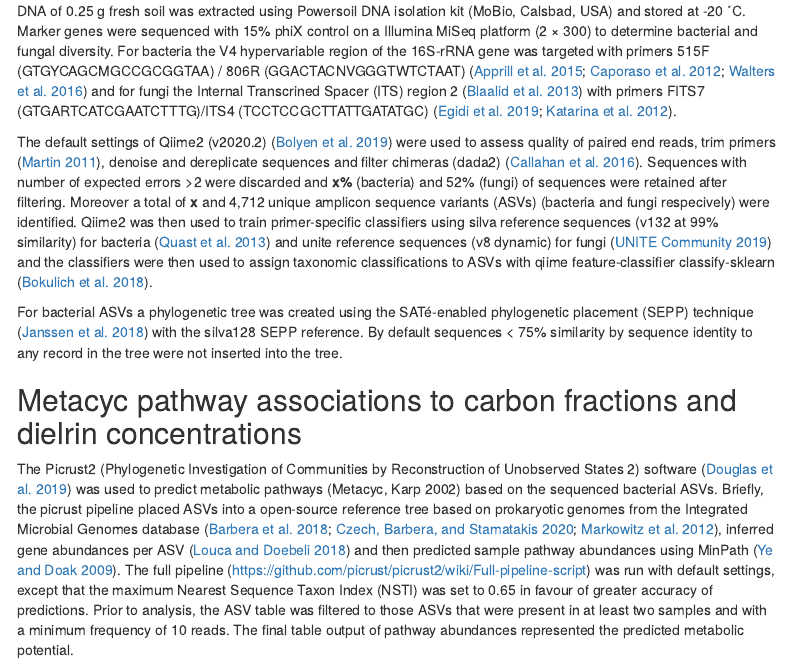
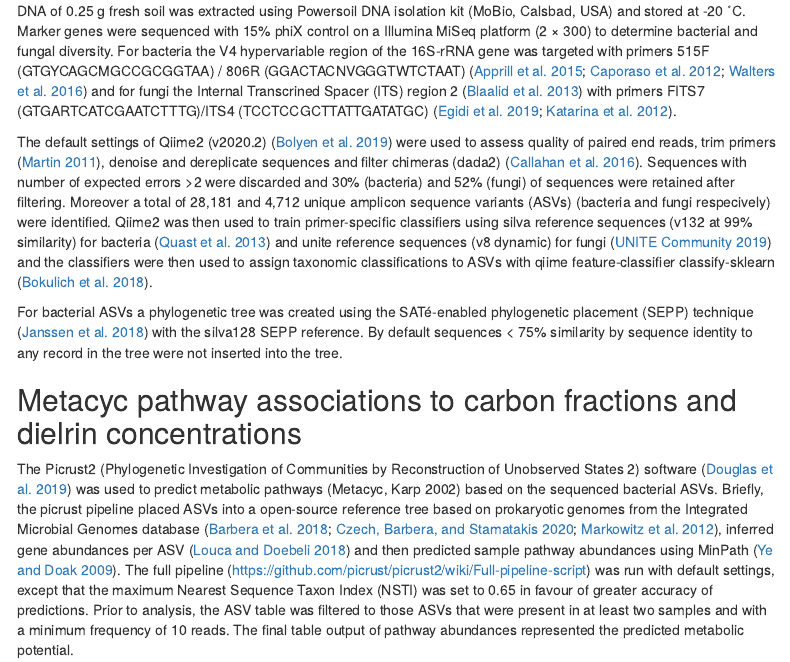
Before and after one commit to chrismitbiz/M2_Fieldsurvey, an R Markdown document (M2_Results.Rmd): the page in a window 1100 px wide, from 4060 px down. Rendered offline with R 4.5, knitr and Pandoc, with nearby package versions; some code elsewhere in the file could not run offline; menus at the side of the page are left out.

```diff
--- a/M2_Results.Rmd
+++ b/M2_Results.Rmd
@@ -313,7 +313,7 @@
 ## Diversity measurements
 DNA of 0.25 g fresh soil was extracted using Powersoil DNA isolation kit (MoBio, Calsbad, USA) and stored at -20 ˚C. Marker genes were sequenced with 15% phiX control on a Illumina MiSeq platform (2 × 300) to determine bacterial and fungal diversity. For bacteria the V4 hypervariable region of the 16S-rRNA gene was targeted with primers 515F (GTGYCAGCMGCCGCGGTAA) / 806R (GGACTACNVGGGTWTCTAAT) [@Apprill2015; @Caporaso2012; @Walters2016] and for fungi the Internal Transcrined Spacer (ITS) region 2 [@Blaalid2013] with primers FITS7 (GTGARTCATCGAATCTTTG)/ITS4 (TCCTCCGCTTATTGATATGC) [@Egidi2019; @Katarina2012].
 
-The default settings of Qiime2 (v2020.2) [@Bolyen2019b] were used to assess quality of paired end reads, trim primers [@Martin2011], denoise and dereplicate sequences and filter chimeras (dada2) [@Callahan2016]. Sequences with number of expected errors >2 were discarded and **x%** (bacteria) and 52% (fungi) of sequences were retained after filtering. Moreover a total of **x** and 4,712 unique amplicon sequence variants (ASVs) (bacteria and fungi respecively) were identified. Qiime2 was then used to train primer-specific classifiers using silva reference sequences (v132 at 99% similarity) for bacteria [@Quast2013a] and unite reference sequences (v8 dynamic) for fungi [@Community2019] and the classifiers were then used to assign taxonomic classifications to ASVs with qiime feature-classifier classify-sklearn [@Bokulich2018].
+The default settings of Qiime2 (v2020.2) [@Bolyen2019b] were used to assess quality of paired end reads, trim primers [@Martin2011], denoise and dereplicate sequences and filter chimeras (dada2) [@Callahan2016]. Sequences with number of expected errors >2 were discarded and 30% (bacteria) and 52% (fungi) of sequences were retained after filtering. Moreover a total of 28,181 and 4,712 unique amplicon sequence variants (ASVs) (bacteria and fungi respecively) were identified. Qiime2 was then used to train primer-specific classifiers using silva reference sequences (v132 at 99% similarity) for bacteria [@Quast2013a] and unite reference sequences (v8 dynamic) for fungi [@Community2019] and the classifiers were then used to assign taxonomic classifications to ASVs with qiime feature-classifier classify-sklearn [@Bokulich2018].
 
 For bacterial ASVs a phylogenetic tree was created using the SATé-enabled phylogenetic placement (SEPP) technique [@Janssen2018] with the silva128 SEPP reference. By default sequences < 75% similarity by sequence identity to any record in the tree were not inserted into the tree.
 
```
Also changed, not shown: M2_Results.Rmd (2 more changed lines), 1 other file.
